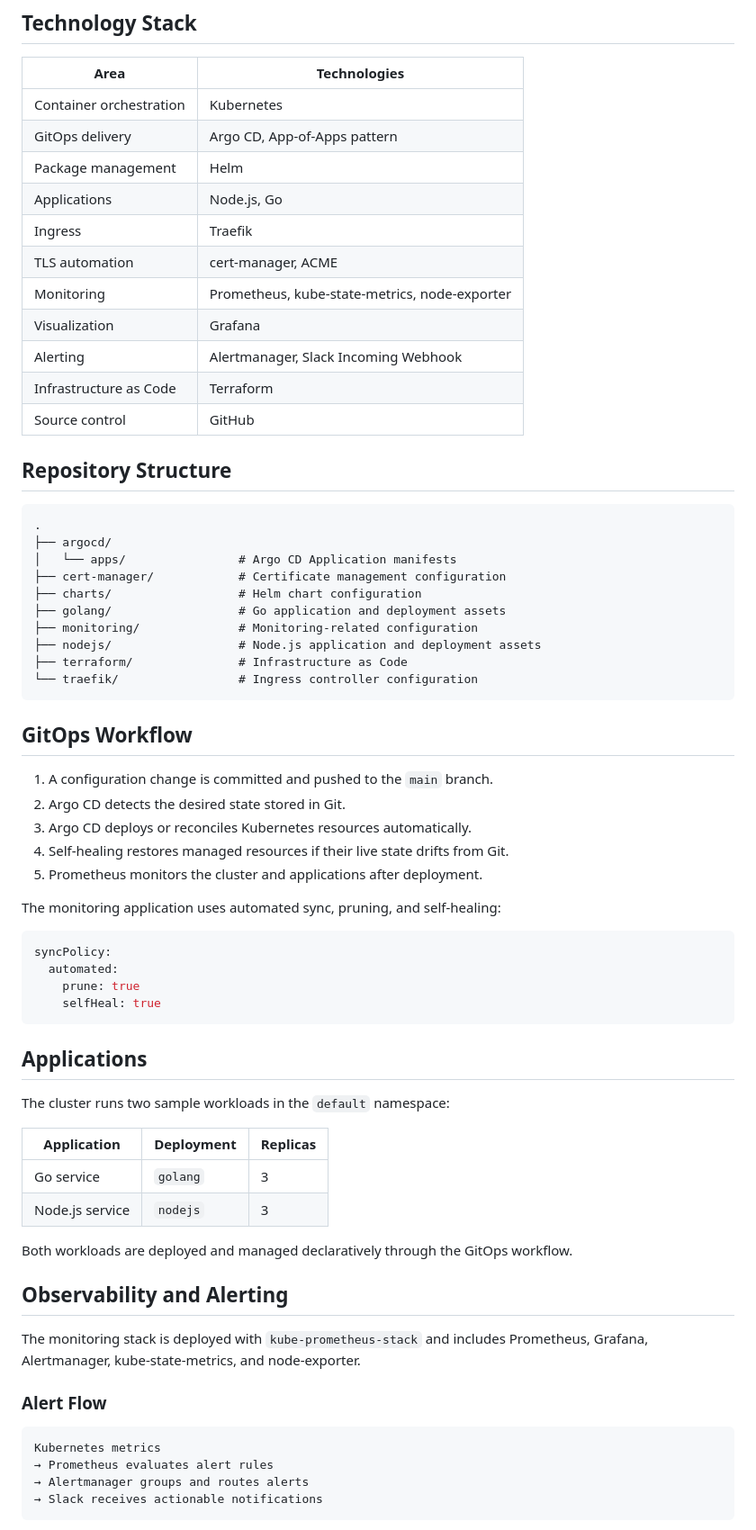
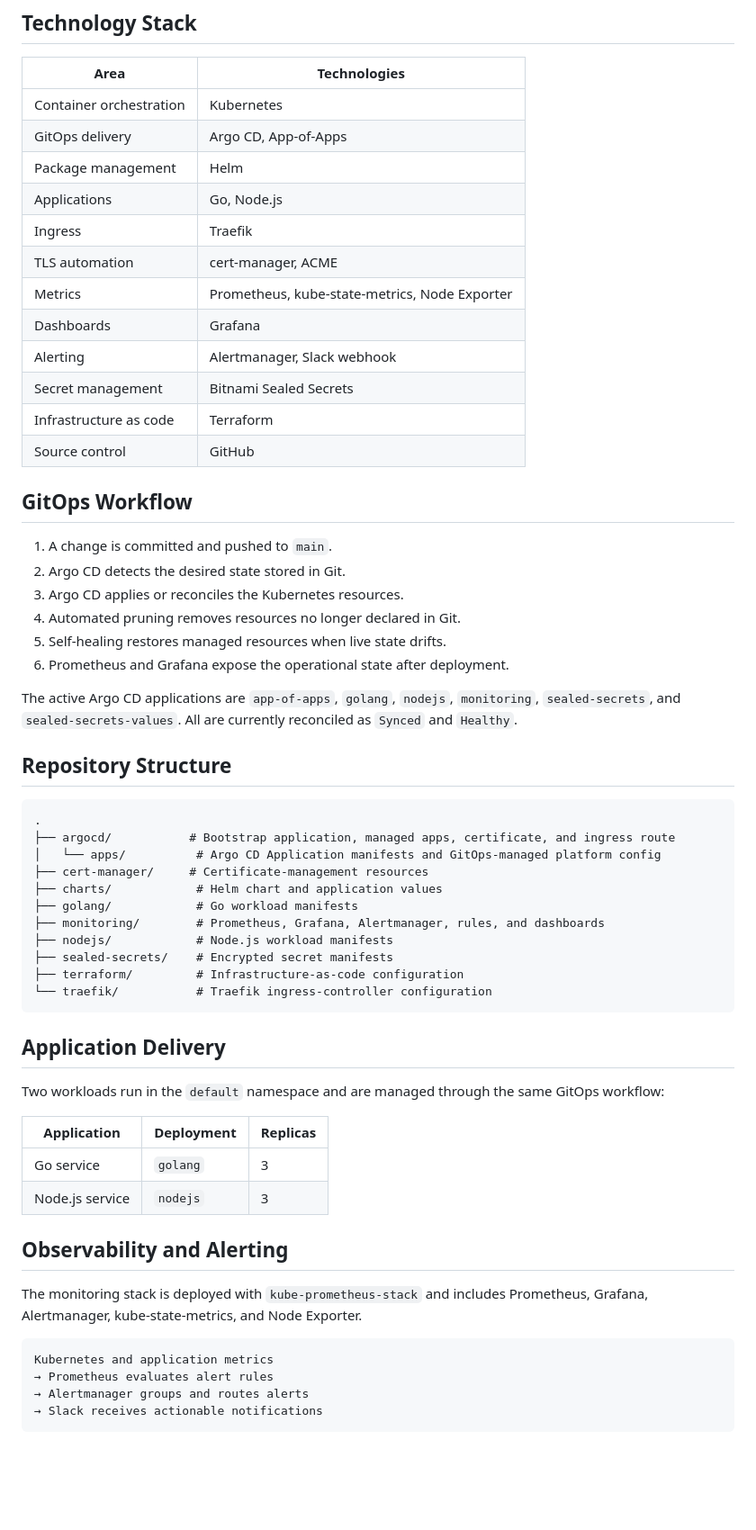
Before and after one commit to egyhaty/karm-devops, a Markdown page: README.md, the part around one of its changes. Shown at 90% size. Rendered like a GitHub page; blank space fills up the shorter version.

````diff
--- a/README.md
+++ b/README.md
@@ -45,70 +41,62 @@ flowchart TD
 ## Technology Stack
 
 | Area | Technologies |
-|---|---|
+| --- | --- |
 | Container orchestration | Kubernetes |
-| GitOps delivery | Argo CD, App-of-Apps pattern |
+| GitOps delivery | Argo CD, App-of-Apps |
 | Package management | Helm |
-| Applications | Node.js, Go |
+| Applications | Go, Node.js |
 | Ingress | Traefik |
 | TLS automation | cert-manager, ACME |
-| Monitoring | Prometheus, kube-state-metrics, node-exporter |
-| Visualization | Grafana |
-| Alerting | Alertmanager, Slack Incoming Webhook |
-| Infrastructure as Code | Terraform |
+| Metrics | Prometheus, kube-state-metrics, Node Exporter |
+| Dashboards | Grafana |
+| Alerting | Alertmanager, Slack webhook |
+| Secret management | Bitnami Sealed Secrets |
+| Infrastructure as code | Terraform |
 | Source control | GitHub |
+
+## GitOps Workflow
+
+1. A change is committed and pushed to `main`.
+2. Argo CD detects the desired state stored in Git.
+3. Argo CD applies or reconciles the Kubernetes resources.
+4. Automated pruning removes resources no longer declared in Git.
+5. Self-healing restores managed resources when live state drifts.
+6. Prometheus and Grafana expose the operational state after deployment.
+
+The active Argo CD applications are `app-of-apps`, `golang`, `nodejs`, `monitoring`, `sealed-secrets`, and `sealed-secrets-values`. All are currently reconciled as `Synced` and `Healthy`.
 
 ## Repository Structure
 
 ```text
 .
-├── argocd/
-│   └── apps/                # Argo CD Application manifests
-├── cert-manager/            # Certificate management configuration
-├── charts/                  # Helm chart configuration
-├── golang/                  # Go application and deployment assets
-├── monitoring/              # Monitoring-related configuration
-├── nodejs/                  # Node.js application and deployment assets
-├── terraform/               # Infrastructure as Code
-└── traefik/                 # Ingress controller configuration
+├── argocd/           # Bootstrap application, managed apps, certificate, and ingress route
+│   └── apps/          # Argo CD Application manifests and GitOps-managed platform config
+├── cert-manager/     # Certificate-management resources
+├── charts/            # Helm chart and application values
+├── golang/            # Go workload manifests
+├── monitoring/        # Prometheus, Grafana, Alertmanager, rules, and dashboards
+├── nodejs/            # Node.js workload manifests
+├── sealed-secrets/    # Encrypted secret manifests
+├── terraform/         # Infrastructure-as-code configuration
+└── traefik/           # Traefik ingress-controller configuration
 ```
 
-## GitOps Workflow
+## Application Delivery
 
-1. A configuration change is committed and pushed to the `main` branch.
-2. Argo CD detects the desired state stored in Git.
-3. Argo CD deploys or reconciles Kubernetes resources automatically.
-4. Self-healing restores managed resources if their live state drifts from Git.
-5. Prometheus monitors the cluster and applications after deployment.
-
-The monitoring application uses automated sync, pruning, and self-healing:
-
-```yaml
-syncPolicy:
-  automated:
-    prune: true
-    selfHeal: true
-```
-
-## Applications
-
-The cluster runs two sample workloads in the `default` namespace:
+Two workloads run in the `default` namespace and are managed through the same GitOps workflow:
 
 | Application | Deployment | Replicas |
-|---|---|---|
+| --- | --- | --- |
 | Go service | `golang` | 3 |
 | Node.js service | `nodejs` | 3 |
 
-Both workloads are deployed and managed declaratively through the GitOps workflow.
-
 ## Observability and Alerting
 
-The monitoring stack is deployed with `kube-prometheus-stack` and includes Prometheus, Grafana, Alertmanager, kube-state-metrics, and node-exporter.
-
-### Alert Flow
+The monitoring stack is deployed with `kube-prometheus-stack` and includes Prometheus, Grafana, Alertmanager, kube-state-metrics, and Node Exporter.
 
 ```text
-Kubernetes metrics
+Kubernetes and application metrics
 → Prometheus evaluates alert rules
 → Alertmanager groups and routes alerts
 → Slack receives actionable notifications
````
Also changed, not shown: other parts of README.md (+35 -122 lines).
